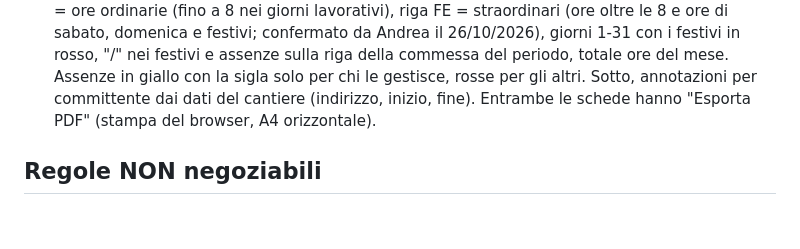
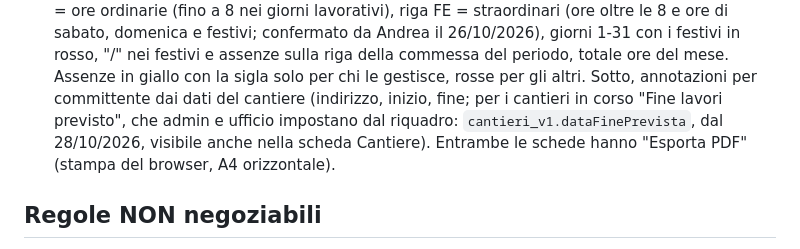
Before and after one commit to andreafazi89-sys/CommessaPro, a Markdown page: CLAUDE.md, the part around the change. GitHub-like rendering; blank space fills up the shorter version.

Commit message:
CLAUDE.md: fine lavori previsto nel foglio ore
Co-Authored-By: Claude Opus 5.5 <noreply@anthropic.com>
Claude-Session: https://claude.ai/code/session_01X9aRcHs7Ciryn7aZksr1VK

```diff
--- a/CLAUDE.md
+++ b/CLAUDE.md
@@ -124,7 +124,9 @@ Futuro prodotto SaaS: il codice deve restare pulito e riutilizzabile.
   "/" nei festivi e assenze sulla riga della commessa del periodo, totale ore del
   mese. Assenze in giallo con la sigla solo per chi le gestisce, rosse per gli altri.
   Sotto, annotazioni per committente dai dati del cantiere (indirizzo, inizio,
-  fine). Entrambe le schede hanno "Esporta PDF" (stampa del browser, A4 orizzontale).
+  fine; per i cantieri in corso "Fine lavori previsto", che admin e ufficio
+  impostano dal riquadro: `cantieri_v1.dataFinePrevista`, dal 28/10/2026, visibile
+  anche nella scheda Cantiere). Entrambe le schede hanno "Esporta PDF" (stampa del browser, A4 orizzontale).
 
 ## Regole NON negoziabili
 1. La sezione Contabilita e i dati economici (margini, preventivi, tariffe, costi)
```
